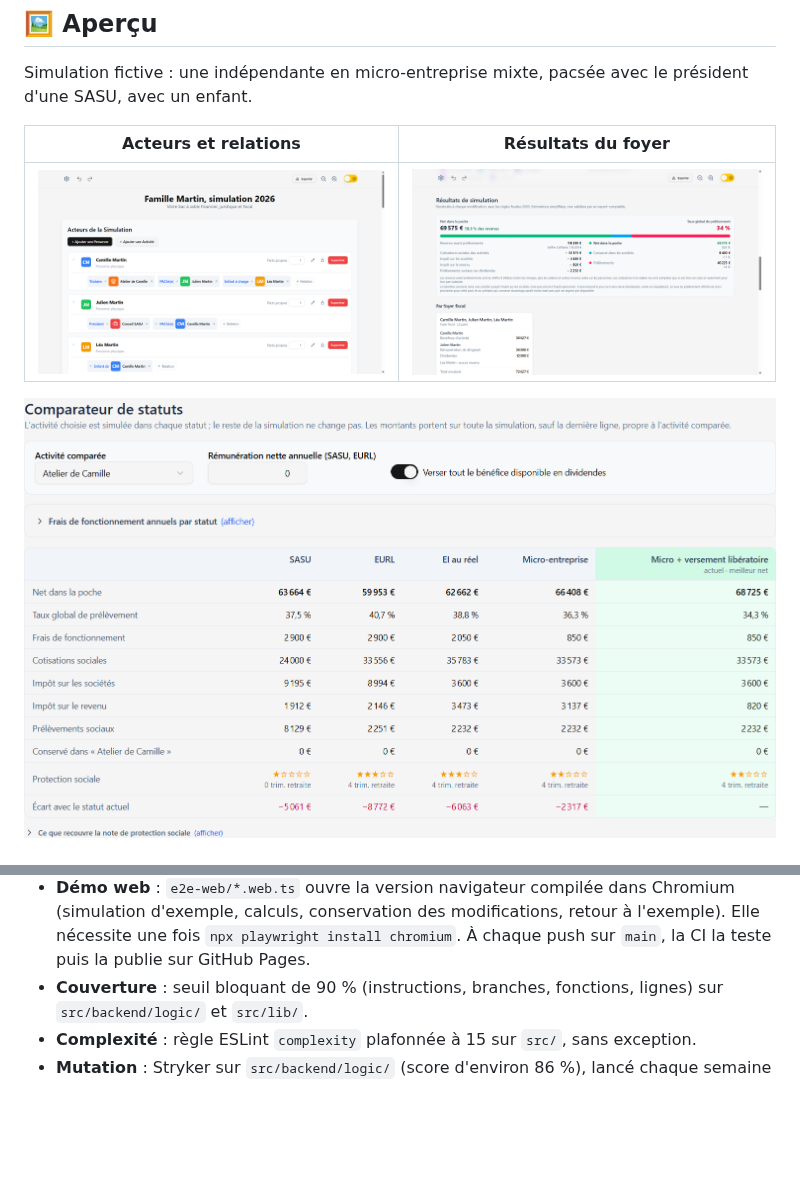
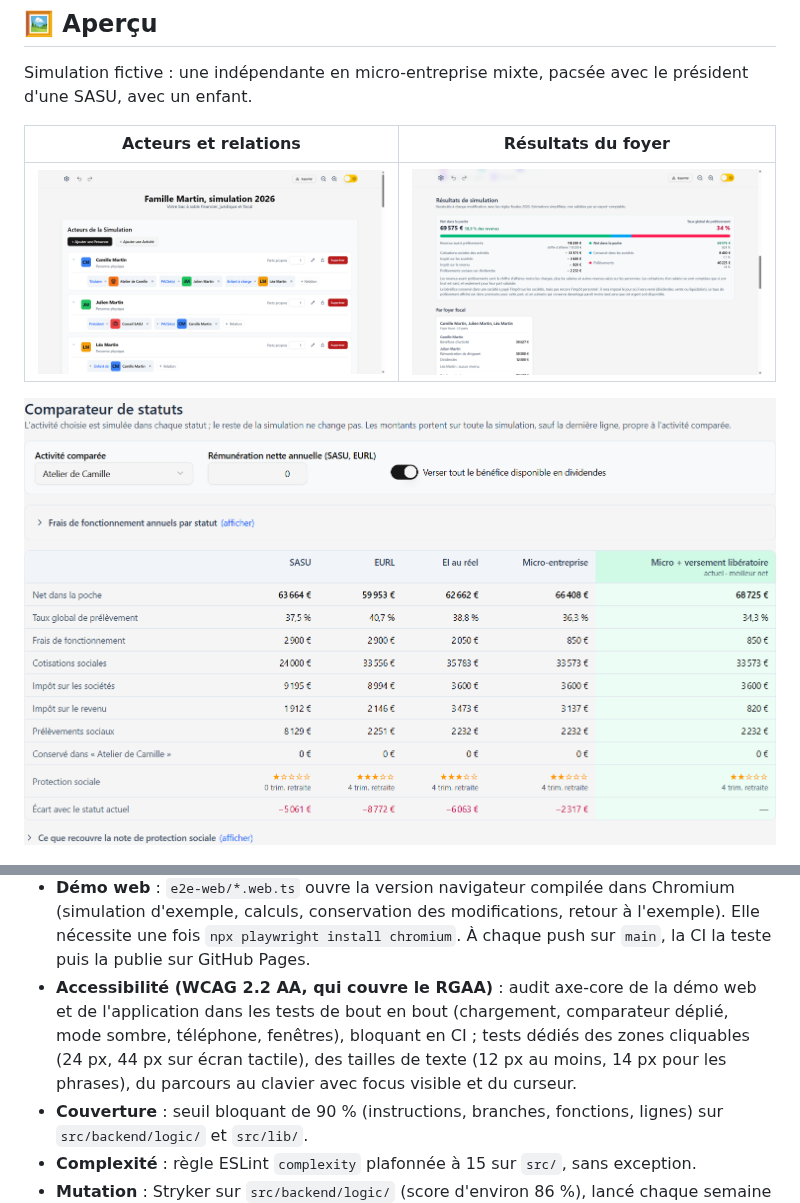
Before and after one commit to DamienBecherini/simulateur-independant-fr, a Markdown page: README.md, 2 parts joined by grey strips. Drawn GitHub-style; pictures changed too: docs/captures/acteurs-et-grille.png, docs/captures/comparateur.png, docs/captures/resultats.png; blank space fills up the shorter version.

```diff
--- a/README.md
+++ b/README.md
@@ -104,6 +104,7 @@ npm run test:mutation  # tests de mutation (Stryker), rapport dans reports/mutat
 - **Tests de composants** : fichiers `*.test.tsx` (React Testing Library, user-event, jsdom) qui rejouent les parcours de saisie au clavier, la fenêtre des flux, les cartes d'entités, les résultats et l'historique d'annulation ; `window.api` y est simulé (`src/ui/testing/`).
 - **Tests de bout en bout** (optionnels) : fichiers `e2e/*.e2e.ts`, où Playwright pilote l'application Electron compilée (création d'entités, saisie dans la grille, résultats, historique, sauvegarde automatique, conversion d'un ancien format, sauvegardes nommées). Chaque test lance l'application sur un dossier de données temporaire (`--user-data-dir`), sans toucher aux vraies données ; aucun navigateur à télécharger. En intégration continue, ils tournent sur `main` et à la demande.
 - **Démo web** : `e2e-web/*.web.ts` ouvre la version navigateur compilée dans Chromium (simulation d'exemple, calculs, conservation des modifications, retour à l'exemple). Elle nécessite une fois `npx playwright install chromium`. À chaque push sur `main`, la CI la teste puis la publie sur GitHub Pages.
+- **Accessibilité (WCAG 2.2 AA, qui couvre le RGAA)** : audit axe-core de la démo web et de l'application dans les tests de bout en bout (chargement, comparateur déplié, mode sombre, téléphone, fenêtres), bloquant en CI ; tests dédiés des zones cliquables (24 px, 44 px sur écran tactile), des tailles de texte (12 px au moins, 14 px pour les phrases), du parcours au clavier avec focus visible et du curseur.
 - **Couverture** : seuil bloquant de 90 % (instructions, branches, fonctions, lignes) sur `src/backend/logic/` et `src/lib/`.
 - **Complexité** : règle ESLint `complexity` plafonnée à 15 sur `src/`, sans exception.
 - **Mutation** : Stryker sur `src/backend/logic/` (score d'environ 86 %), lancé chaque semaine et à la demande ; nécessite Node.js 22 ou supérieur.
```
Also changed, not shown: Roadmap.md (+5 -2 lines), docs/captures/optimisation.png.
